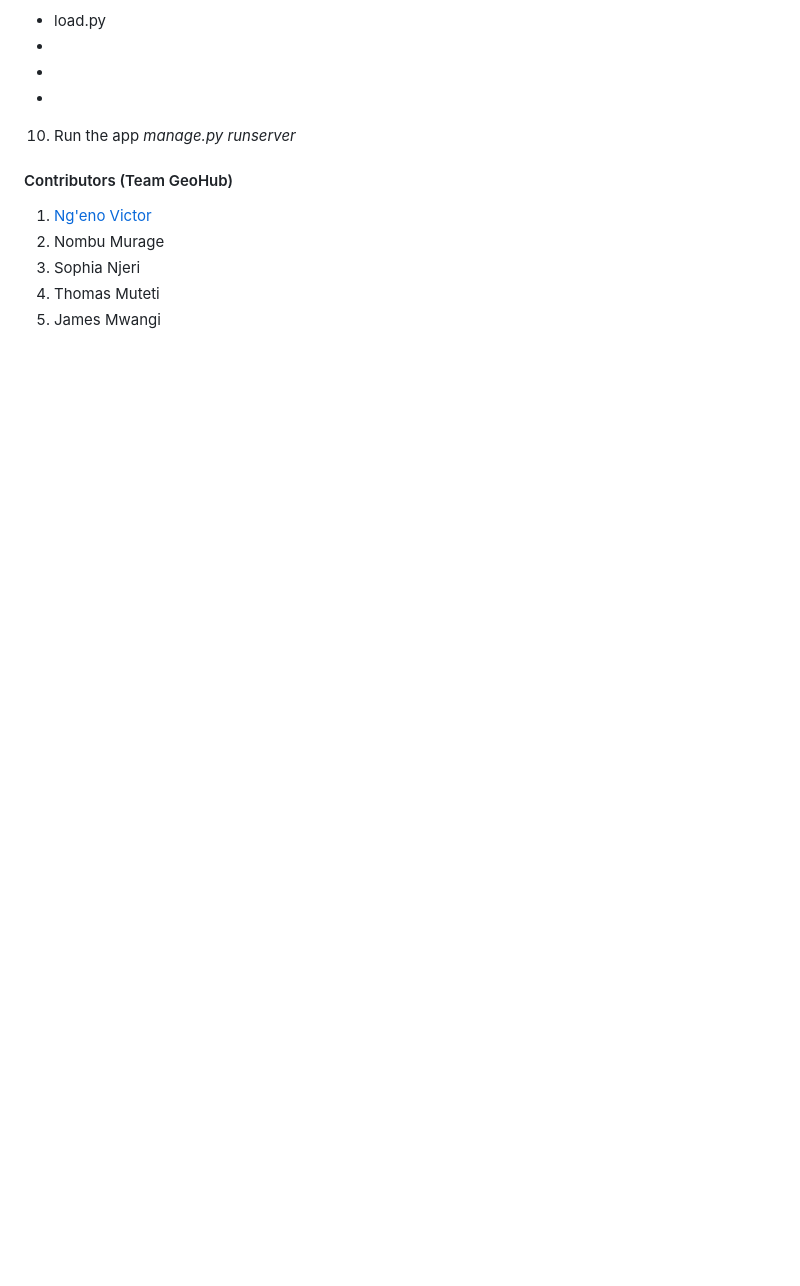
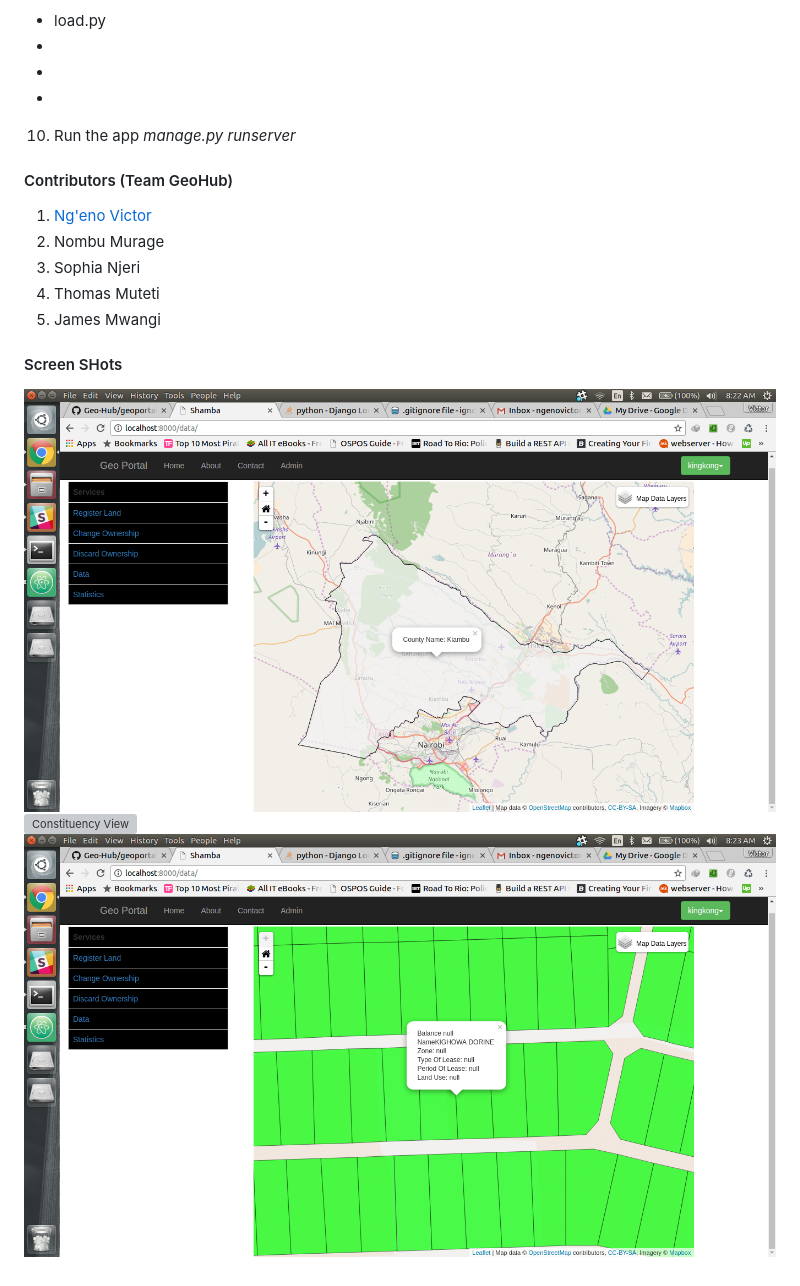
Before and after one commit to Geo-Hub/geoportal, a Markdown page: README.md, the part around the change. Rendered like a GitHub page; pictures changed too: screenshots/kiambu_county.png (added), screenshots/shamba_view_rates_paid.png (added); blank space fills up the shorter version; grey boxes are pictures that could not be loaded.

Commit message:
update README with screenshots

```diff
--- a/README.md
+++ b/README.md
@@ -26,3 +26,8 @@ postgresql dbms with postgis extension
 3. Sophia Njeri
 4. Thomas Muteti
 5. James Mwangi
+
+#### Screen SHots
+![Kiambu County](screenshots/kiambu_county.png)
+![Constituency View](screenshots/constituency_view.png)
+![Shamba View Example](screenshots/shamba_view_rates_paid.png)
```
Also changed, not shown: screenshots/constituecy_view.png (added).
